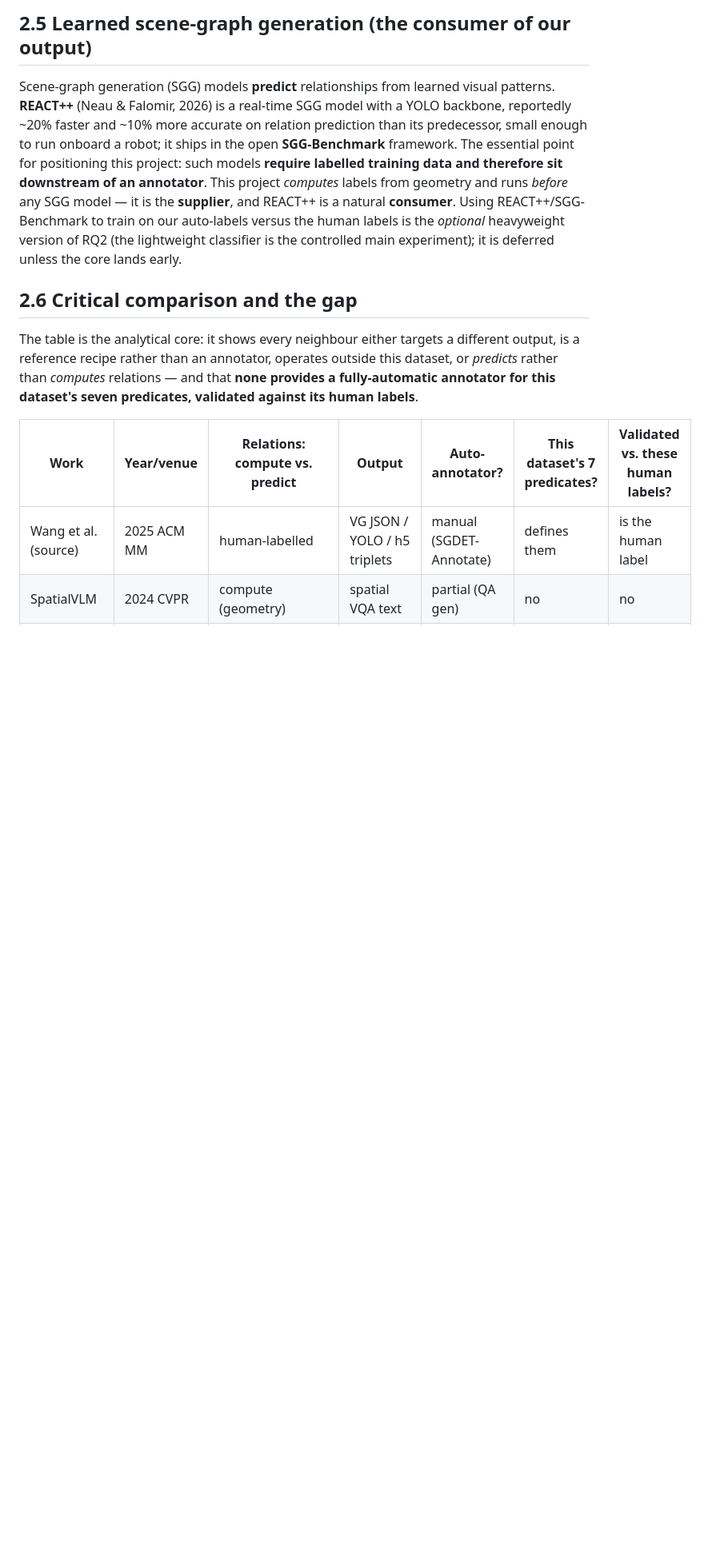
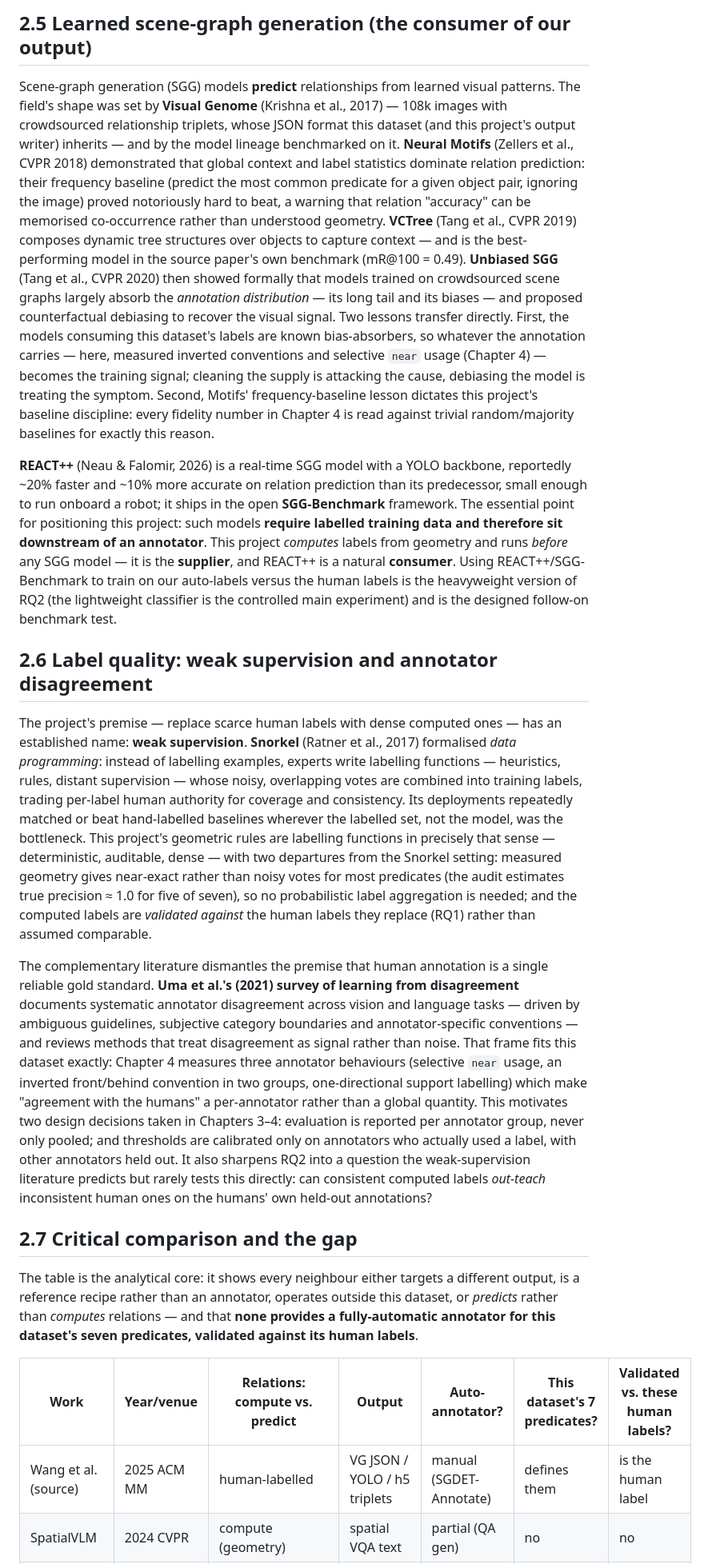
Before and after one commit to shah-arbisoft/spatial-auto-annotation, a Markdown page: dissertation/chapter2_literature_review.md, the part around one of its changes. Shown at 80% size. Drawn GitHub-style; blank space fills up the shorter version.

```diff
--- a/dissertation/chapter2_literature_review.md
+++ b/dissertation/chapter2_literature_review.md
@@ -143,7 +137,29 @@ relevant design space — and the basis of the **detector-swap ablation** — is
 ## 2.5 Learned scene-graph generation (the consumer of our output)
 
 Scene-graph generation (SGG) models **predict** relationships from learned visual
-patterns. **REACT++** (Neau & Falomir, 2026) is a real-time SGG model with a YOLO
+patterns. The field's shape was set by **Visual Genome** (Krishna et al., 2017) —
+108k images with crowdsourced relationship triplets, whose JSON format this
+dataset (and this project's output writer) inherits — and by the model lineage
+benchmarked on it. **Neural Motifs** (Zellers et al., CVPR 2018) demonstrated
+that global context and label statistics dominate relation prediction: their
+frequency baseline (predict the most common predicate for a given object pair,
+ignoring the image) proved notoriously hard to beat, a warning that relation
+"accuracy" can be memorised co-occurrence rather than understood geometry.
+**VCTree** (Tang et al., CVPR 2019) composes dynamic tree structures over
+objects to capture context — and is the best-performing model in the source
+paper's own benchmark (mR@100 = 0.49). **Unbiased SGG** (Tang et al., CVPR 2020)
+then showed formally that models trained on crowdsourced scene graphs largely
+absorb the *annotation distribution* — its long tail and its biases — and
+proposed counterfactual debiasing to recover the visual signal. Two lessons
+transfer directly. First, the models consuming this dataset's labels are known
+bias-absorbers, so whatever the annotation carries — here, measured inverted
+conventions and selective `near` usage (Chapter 4) — becomes the training
+signal; cleaning the supply is attacking the cause, debiasing the model is
+treating the symptom. Second, Motifs' frequency-baseline lesson dictates this
+project's baseline discipline: every fidelity number in Chapter 4 is read
+against trivial random/majority baselines for exactly this reason.
+
+**REACT++** (Neau & Falomir, 2026) is a real-time SGG model with a YOLO
 backbone, reportedly ~20% faster and ~10% more accurate on relation prediction
 than its predecessor, small enough to run onboard a robot; it ships in the open
 **SGG-Benchmark** framework. The essential point for positioning this project:
@@ -151,10 +167,44 @@ such models **require labelled training data and therefore sit downstream of an
 annotator**. This project *computes* labels from geometry and runs *before* any
 SGG model — it is the **supplier**, and REACT++ is a natural **consumer**. Using
 REACT++/SGG-Benchmark to train on our auto-labels versus the human labels is the
-*optional* heavyweight version of RQ2 (the lightweight classifier is the
-controlled main experiment); it is deferred unless the core lands early.
+heavyweight version of RQ2 (the lightweight classifier is the controlled main
+experiment) and is the designed follow-on benchmark test.
 
-## 2.6 Critical comparison and the gap
+## 2.6 Label quality: weak supervision and annotator disagreement
+
+The project's premise — replace scarce human labels with dense computed ones —
+has an established name: **weak supervision**. **Snorkel** (Ratner et al.,
+2017) formalised *data programming*: instead of labelling examples, experts
+write labelling functions — heuristics, rules, distant supervision — whose
+noisy, overlapping votes are combined into training labels, trading per-label
+human authority for coverage and consistency. Its deployments repeatedly
+matched or beat hand-labelled baselines wherever the labelled set, not the
+model, was the bottleneck. This project's geometric rules are labelling
+functions in precisely that sense — deterministic, auditable, dense — with two
+departures from the Snorkel setting: measured geometry gives near-exact rather
+than noisy votes for most predicates (the audit estimates true precision ≈ 1.0
+for five of seven), so no probabilistic label aggregation is needed; and the
+computed labels are *validated against* the human labels they replace (RQ1)
+rather than assumed comparable.
+
+The complementary literature dismantles the premise that human annotation is a
+single reliable gold standard. **Uma et al.'s (2021) survey of learning from
+disagreement** documents systematic annotator disagreement across vision and
+language tasks — driven by ambiguous guidelines, subjective category
+boundaries and annotator-specific conventions — and reviews methods that treat
+disagreement as signal rather than noise. That frame fits this dataset
+exactly: Chapter 4 measures three annotator behaviours (selective `near`
+usage, an inverted front/behind convention in two groups, one-directional
+support labelling) which make "agreement with the humans" a per-annotator
+rather than a global quantity. This motivates two design decisions taken in
+Chapters 3–4: evaluation is reported per annotator group, never only pooled;
+and thresholds are calibrated only on annotators who actually used a label,
+with other annotators held out. It also sharpens RQ2 into a question the
+weak-supervision literature predicts but rarely tests this directly: can
+consistent computed labels *out-teach* inconsistent human ones on the humans'
+own held-out annotations?
+
+## 2.7 Critical comparison and the gap
 
 The table is the analytical core: it shows every neighbour either targets a
 different output, is a reference recipe rather than an annotator, operates outside
```
Also changed, not shown: other parts of dissertation/chapter2_literature_review.md (+11 -26 lines), dissertation/references.md (added, +83 -0 lines).
